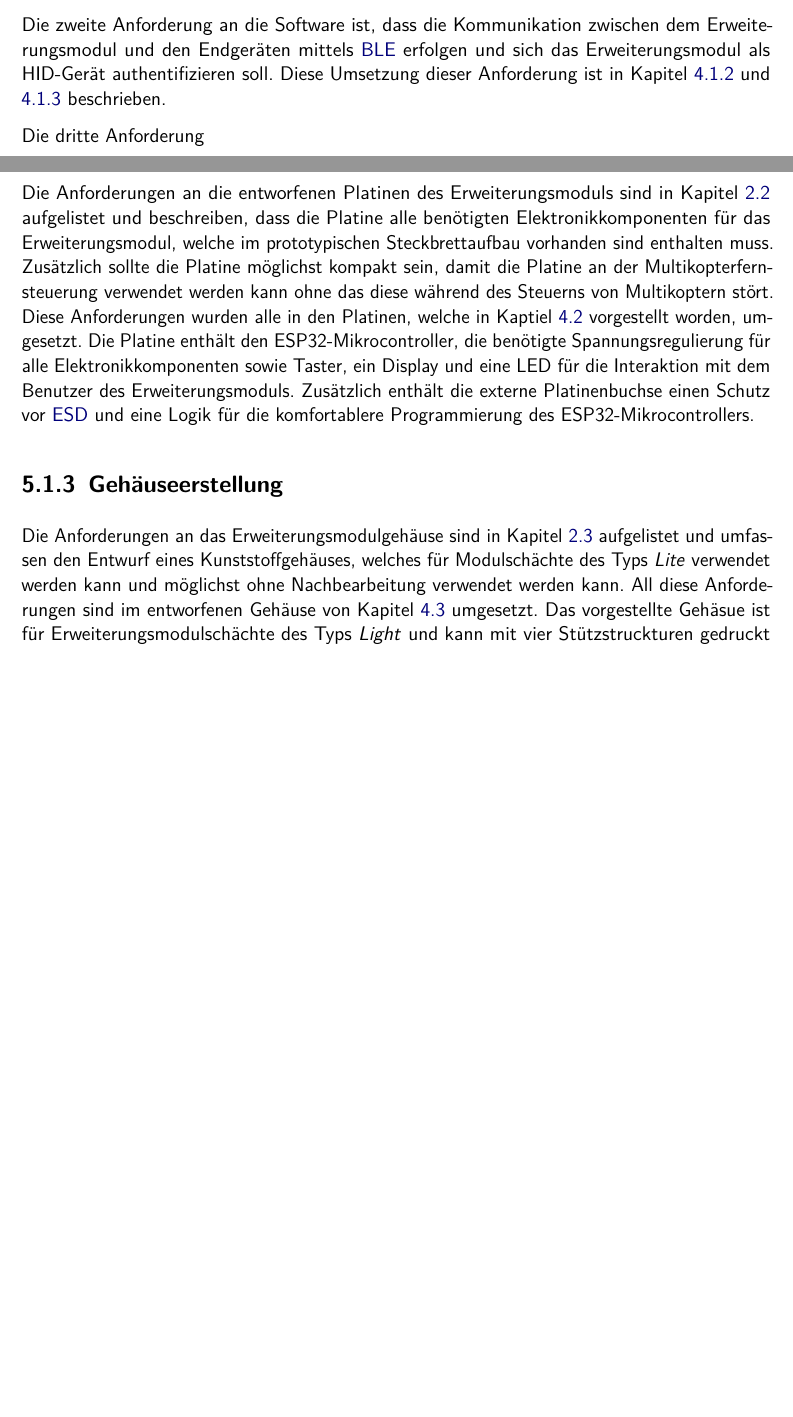
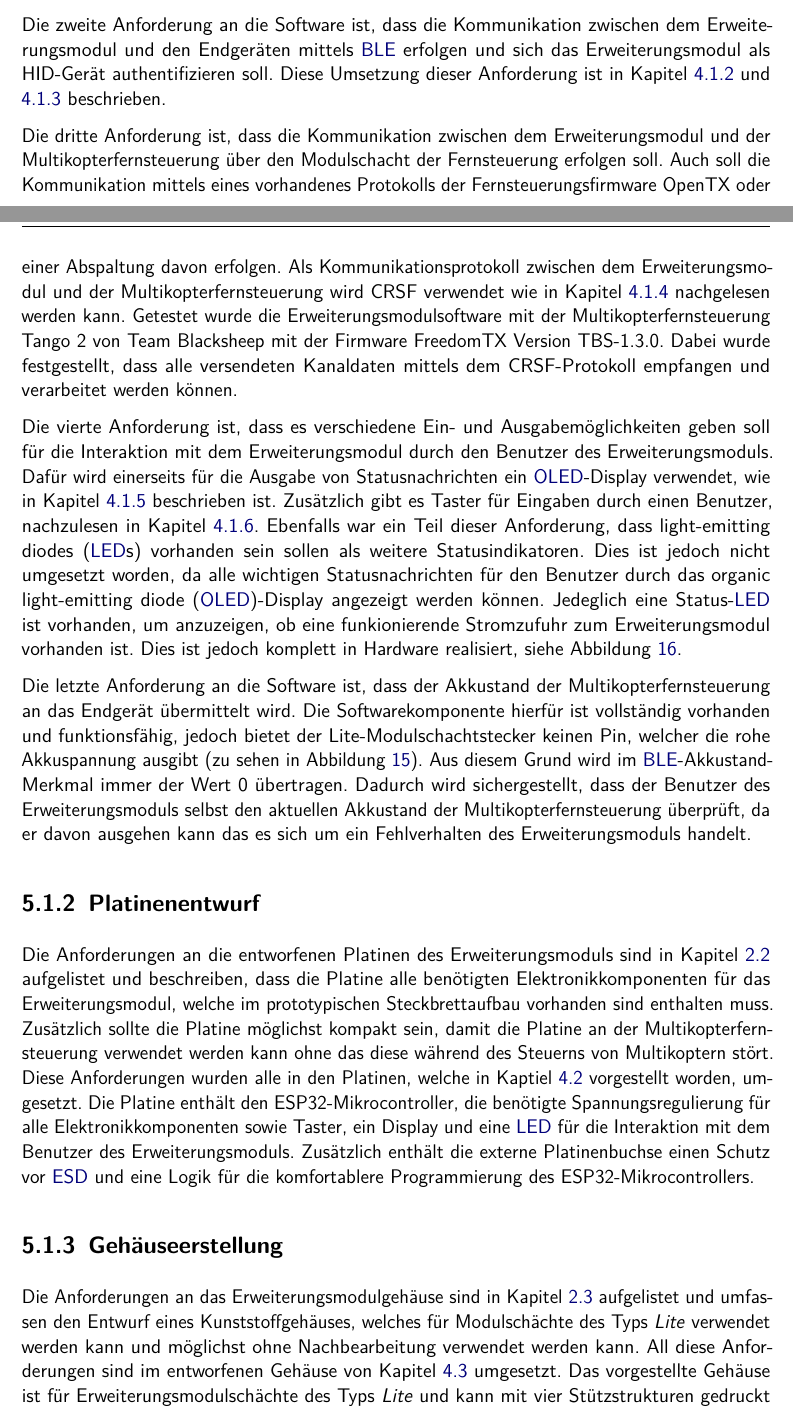
Before and after one commit to SimLinkModule/documentation, a LaTeX document (Bericht/Studienarbeit.tex, which reads Bericht/Kapitel/05kapitel.tex): two parts of pages 50 and 51 of 63 before the commit and two parts of pages 50 and 51 of 64 after it, joined at a grey line, cut so that both start at the same text, the shorter picture padded with empty space. Compiled offline with pdfLaTeX.

Commit message:
text added

```diff
--- a/Bericht/Kapitel/05kapitel.tex
+++ b/Bericht/Kapitel/05kapitel.tex
@@ -13,29 +13,17 @@ Die erste Anforderung ist die Unterstützung der Kommunikation des Erweiterungsm
 
 Die zweite Anforderung an die Software ist, dass die Kommunikation zwischen dem Erweiterungsmodul und den Endgeräten mittels \ac{BLE} erfolgen und sich das Erweiterungsmodul als HID-Gerät authentifizieren soll. Diese Umsetzung dieser Anforderung ist in Kapitel \ref{section:bluetoothStackSelection} und \ref{section:communicationModuleDevice} beschrieben.
 
-Die dritte Anforderung
+Die dritte Anforderung ist, dass die Kommunikation zwischen dem Erweiterungsmodul und der Multikopterfernsteuerung über den Modulschacht der Fernsteuerung erfolgen soll. Auch soll die Kommunikation mittels eines vorhandenes Protokolls der Fernsteuerungsfirmware OpenTX oder einer Abspaltung davon erfolgen. Als Kommunikationsprotokoll zwischen dem Erweiterungsmodul und der Multikopterfernsteuerung wird CRSF verwendet wie in Kapitel \ref{section:communicationCRSF} nachgelesen werden kann. Getestet wurde die Erweiterungsmodulsoftware mit der Multikopterfernsteuerung Tango 2 von Team Blacksheep mit der Firmware FreedomTX Version TBS-1.3.0. Dabei wurde festgestellt, dass alle versendeten Kanaldaten mittels dem CRSF-Protokoll empfangen und verarbeitet werden können.
 
-%ANFORDERUNGEN
-%Kommunikation mittels BLE und authentifizierung als HID-Gerät
-%kommunikation zwischen Fernsteuerung und ERweiterungsmodul durch den Modulschacht
-    %vorhandenes Protkoll verwenden --> openTX abspaltung muss CRSF unterstützen, dann sollte es funktionieren --> TBS TANGO 2 mit FreedomTX Version TBS-1.3.0
-%Ein und Ausgabemöglichkeiten für die Verwendung des Moduls
-    %Statusnachrichten durch ein Display
-    %Leds für weitere Statusnachrichten
-%Bereitstellung des Akkustands für BLE-HID durch den ESP32
+Die vierte Anforderung ist, dass es verschiedene Ein- und Ausgabemöglichkeiten geben soll für die Interaktion mit dem Erweiterungsmodul durch den Benutzer des Erweiterungsmoduls. Dafür wird einerseits für die Ausgabe von Statusnachrichten ein \acs{OLED}-Display verwendet, wie in Kapitel \ref{section:oledOutput} beschrieben ist. Zusätzlich gibt es Taster für Eingaben durch einen Benutzer, nachzulesen in Kapitel \ref{section:softwareCombination}. Ebenfalls war ein Teil dieser Anforderung, dass \acp{LED} vorhanden sein sollen als weitere Statusindikatoren. Dies ist jedoch nicht umgesetzt worden, da alle wichtigen Statusnachrichten für den Benutzer durch das \ac{OLED}-Display angezeigt werden können. Jedeglich eine Status-\ac{LED} ist vorhanden, um anzuzeigen, ob eine funkionierende Stromzufuhr zum Erweiterungsmodul vorhanden ist. Dies ist jedoch komplett in Hardware realisiert, siehe Abbildung \ref{fig:spannungsRegulierung}.
 
-%schreiben das es mit einer Fernsteuerung auf dem eine Abspaltung von OpenTX vorhanden ist funktioniert und ein Modulschacht hat
-%Die Kommunikation mittels BLE funktioniert auch; HID authentifizierung auch und es wird ein integriertes Protokoll von OPENTX verwendet
-%OLED Display für Status ausgaben vorhanden und Knöpfe für die Steuerung des Moduls
 
-%Battery anzeige konnte mittels dem ADC nicht verwendet werden, da es keinen PIn an der Fernsteuerung gibt, wie angenommen bei Lite Modulschacht bei normalen Schacht schon, deswegen wird Batteriespannung immer auf 0% gesetzt
-
-%es musst in der Software keine LED ansteuerung stattfinden, da alle Statusmeldungen eindeutig über das Display angezeigt werden konnte. Es wurden nur eine LED verwendet um anzuzeigen, dass ein Stromfluss vorhanden ist in der Schaltung (rein in hardware).
+Die letzte Anforderung an die Software ist, dass der Akkustand der Multikopterfernsteuerung an das Endgerät übermittelt wird. Die Softwarekomponente hierfür ist vollständig vorhanden und funktionsfähig, jedoch bietet der Lite-Modulschachtstecker keinen Pin, welcher die rohe Akkuspannung ausgibt (zu sehen in Abbildung \ref{fig:pinoutController}). Aus diesem Grund wird im \ac{BLE}-Akkustand-Merkmal immer der Wert 0 übertragen. Dadurch wird sichergestellt, dass der Benutzer des Erweiterungsmoduls selbst den aktuellen Akkustand der Multikopterfernsteuerung überprüft, da er davon ausgehen kann das es sich um ein Fehlverhalten des Erweiterungsmoduls handelt.
 
 \subsection{Platinenentwurf}
-Die Anforderungen an die entworfenen Platinen des Erweiterungsmoduls sind in Kapitel \ref{section:pcbRequirement} aufgelistet und beschreiben, dass die Platine alle benötigten Elektronikkomponenten für das Erweiterungsmodul, welche im prototypischen Steckbrettaufbau vorhanden sind enthalten muss. Zusätzlich sollte die Platine möglichst kompakt sein, damit die Platine an der Multikopterfernsteuerung verwendet werden kann ohne das diese während des Steuerns von Multikoptern stört. Diese Anforderungen wurden alle in den Platinen, welche in Kaptiel \ref{section:pcbImplementation} vorgestellt worden, umgesetzt. Die Platine enthält den ESP32-Mikrocontroller, die benötigte Spannungsregulierung für alle Elektronikkomponenten sowie Taster, ein Display und eine LED für die Interaktion mit dem Benutzer des Erweiterungsmoduls. Zusätzlich enthält die externe Platinenbuchse einen Schutz vor \ac{ESD} und eine Logik für die komfortablere Programmierung des ESP32-Mikrocontrollers.
+Die Anforderungen an die entworfenen Platinen des Erweiterungsmoduls sind in Kapitel \ref{section:pcbRequirement} aufgelistet und beschreiben, dass die Platine alle benötigten Elektronikkomponenten für das Erweiterungsmodul, welche im prototypischen Steckbrettaufbau vorhanden sind enthalten muss. Zusätzlich sollte die Platine möglichst kompakt sein, damit die Platine an der Multikopterfernsteuerung verwendet werden kann ohne das diese während des Steuerns von Multikoptern stört. Diese Anforderungen wurden alle in den Platinen, welche in Kaptiel \ref{section:pcbImplementation} vorgestellt worden, umgesetzt. Die Platine enthält den ESP32-Mikrocontroller, die benötigte Spannungsregulierung für alle Elektronikkomponenten sowie Taster, ein Display und eine \ac{LED} für die Interaktion mit dem Benutzer des Erweiterungsmoduls. Zusätzlich enthält die externe Platinenbuchse einen Schutz vor \ac{ESD} und eine Logik für die komfortablere Programmierung des ESP32-Mikrocontrollers.
 
 \subsection{Gehäuseerstellung}
-Die Anforderungen an das Erweiterungsmodulgehäuse sind in Kapitel \ref{section:caseRequirement} aufgelistet und umfassen den Entwurf eines Kunststoffgehäuses, welches für Modulschächte des Typs \textit{Lite} verwendet werden kann und möglichst ohne Nachbearbeitung verwendet werden kann. All diese Anforderungen sind im entworfenen Gehäuse von Kapitel \ref{section:caseImplementation} umgesetzt. Das vorgestellte Gehäsue ist für Erweiterungsmodulschächte des Typs \textit{Light} und kann mit vier Stützstruckturen gedruckt werden. Ebenfalls müssen nach dem Entfernen der Stützstruckturen ohne Nachbearbeitung der Oberflächen verwendet werden, da die Stützstruckturen in einen nicht sichtbaren Bereich des Gehäuses verwendet werden.
+Die Anforderungen an das Erweiterungsmodulgehäuse sind in Kapitel \ref{section:caseRequirement} aufgelistet und umfassen den Entwurf eines Kunststoffgehäuses, welches für Modulschächte des Typs \textit{Lite} verwendet werden kann und möglichst ohne Nachbearbeitung verwendet werden kann. All diese Anforderungen sind im entworfenen Gehäuse von Kapitel \ref{section:caseImplementation} umgesetzt. Das vorgestellte Gehäuse ist für Erweiterungsmodulschächte des Typs \textit{Lite} und kann mit vier Stützstrukturen gedruckt werden. Ebenfalls müssen nach dem Entfernen der Stützstrukturen ohne Nachbearbeitung der Oberflächen verwendet werden, da die Stützstrukturen in einen nicht sichtbaren Bereich des Gehäuses verwendet werden.
 
 \section{Gegenüberstellung \acs{BLE}-Modul und USB-Verbindung}
```
Also changed, not shown: Bericht/Kapitel/04kapitel.tex (+3 -1 lines), Bericht/Kapitel/05kapitel.tex (1 more changed lines).
